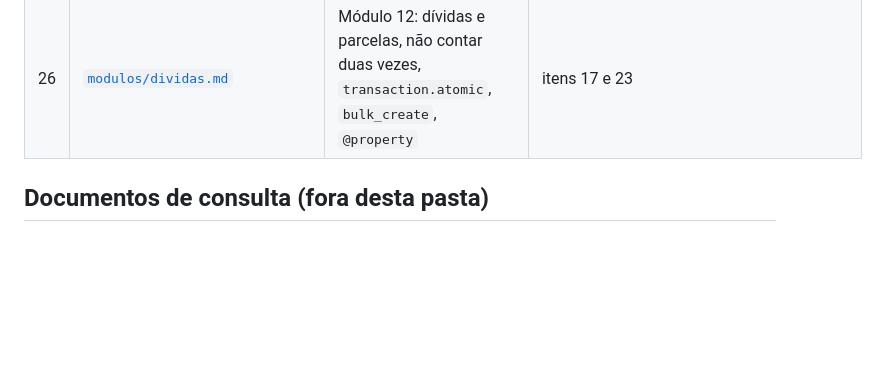
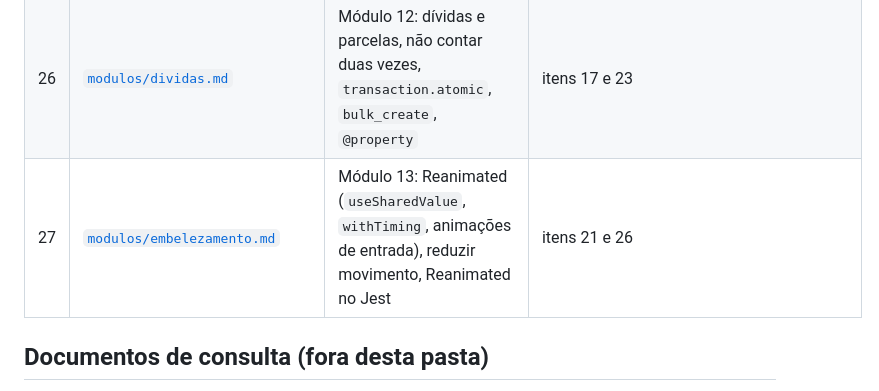
Before and after one commit to vsslvini/finance-app, a Markdown page: docs/estudos/guia.md, the part around the change. Drawn GitHub-style; blank space fills up the shorter version.

Commit message:
docs: documenta o módulo do embelezamento
Co-Authored-By: Claude Opus 5.5 <noreply@anthropic.com>

```diff
--- a/docs/estudos/guia.md
+++ b/docs/estudos/guia.md
@@ -48,6 +48,7 @@ aos pré-requisitos dele.
 | 24 | [`modulos/sincronizacao-automatica.md`](modulos/sincronizacao-automatica.md) | Módulo 10: comando do Django, `CommandError`, `capsys`, timer do systemd | itens 2 e 6 |
 | 25 | [`modulos/transferencias-proprias.md`](modulos/transferencias-proprias.md) | Módulo 11: categoria efetiva com `Coalesce`/`NullIf`, opção fixa fora do filtro | itens 16 e 22 |
 | 26 | [`modulos/dividas.md`](modulos/dividas.md) | Módulo 12: dívidas e parcelas, não contar duas vezes, `transaction.atomic`, `bulk_create`, `@property` | itens 17 e 23 |
+| 27 | [`modulos/embelezamento.md`](modulos/embelezamento.md) | Módulo 13: Reanimated (`useSharedValue`, `withTiming`, animações de entrada), reduzir movimento, Reanimated no Jest | itens 21 e 26 |
 
 ## Documentos de consulta (fora desta pasta)
 
```
Also changed, not shown: docs/planos/modulo-13-embelezamento.md (+2 -2 lines), 1 other file.
